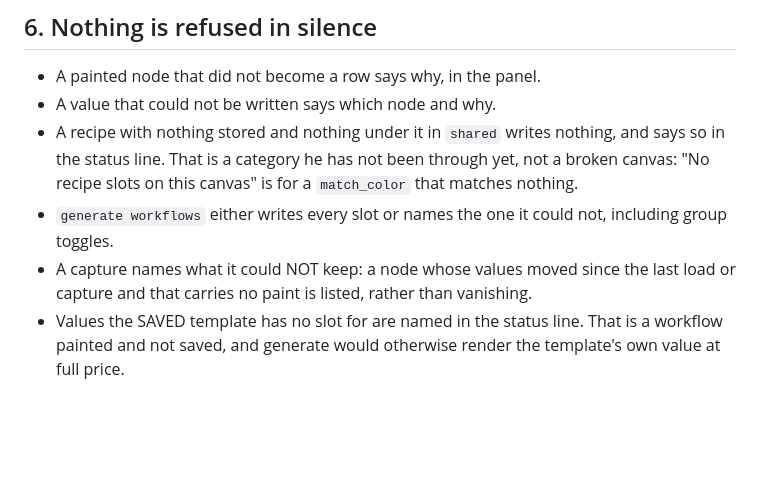
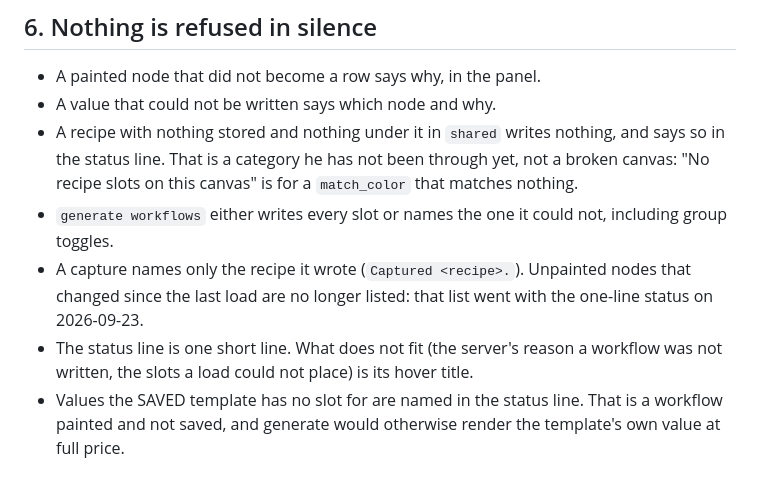
Before and after one commit to symbiotica-ai/comfyui-nodes, a Markdown page: docs/recipes-contract.md, the part around the change. Rendered like a GitHub page; blank space fills up the shorter version.

```diff
--- a/docs/recipes-contract.md
+++ b/docs/recipes-contract.md
@@ -132,9 +132,12 @@ The rule everything else follows from:
   `match_color` that matches nothing.
 - `generate workflows` either writes every slot or names the one it could not,
   including group toggles.
-- A capture names what it could NOT keep: a node whose values moved since the
-  last load or capture and that carries no paint is listed, rather than
-  vanishing.
+- A capture names only the recipe it wrote (`Captured <recipe>.`). Unpainted
+  nodes that changed since the last load are no longer listed: that list went
+  with the one-line status on 2026-09-23.
+- The status line is one short line. What does not fit (the server's reason a
+  workflow was not written, the slots a load could not place) is its hover
+  title.
 - Values the SAVED template has no slot for are named in the status line. That
   is a workflow painted and not saved, and generate would otherwise render the
   template's own value at full price.
```
Also changed, not shown: CLAUDE.md (+41 -0 lines), ROADMAP.md (+30 -15 lines).
